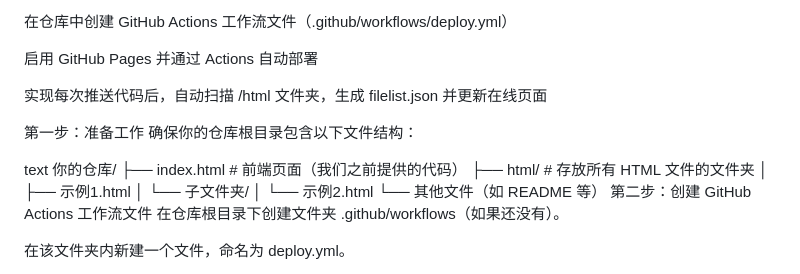
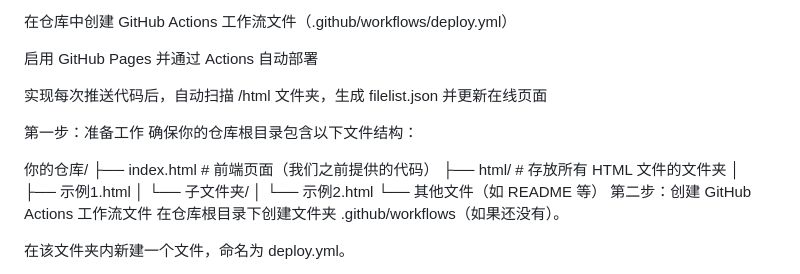
Before and after one commit to Selling-surprises/HTML-file-browser, a Markdown page: README.md, the part around the change. GitHub-like rendering.

Commit message:
README with GitHub Actions deployment instructions

```diff
--- a/README.md
+++ b/README.md
@@ -10,7 +10,6 @@
 第一步：准备工作
 确保你的仓库根目录包含以下文件结构：
 
-text
 你的仓库/
 ├── index.html          # 前端页面（我们之前提供的代码）
 ├── html/               # 存放所有 HTML 文件的文件夹
```
